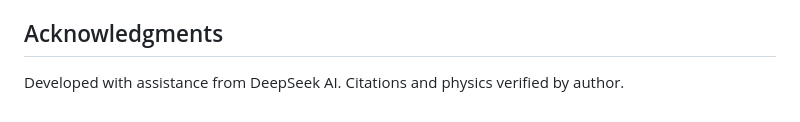
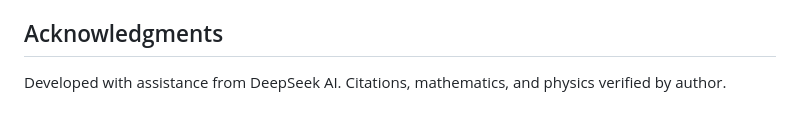
Before and after one commit to lontelis/EinsteinKPy2Tex, a Markdown page: README.md, the part around the change. Drawn GitHub-style.

```diff
--- a/README.md
+++ b/README.md
@@ -167,4 +167,4 @@ This README provides all necessary information for users to install, run, cite,
 
 ## Acknowledgments
 
-Developed with assistance from DeepSeek AI. Citations and physics verified by author.
+Developed with assistance from DeepSeek AI. Citations, mathematics, and physics verified by author.
```
